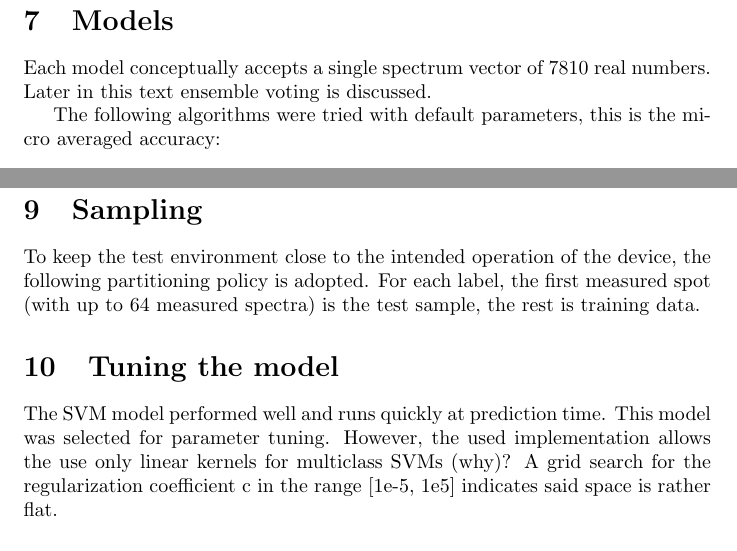
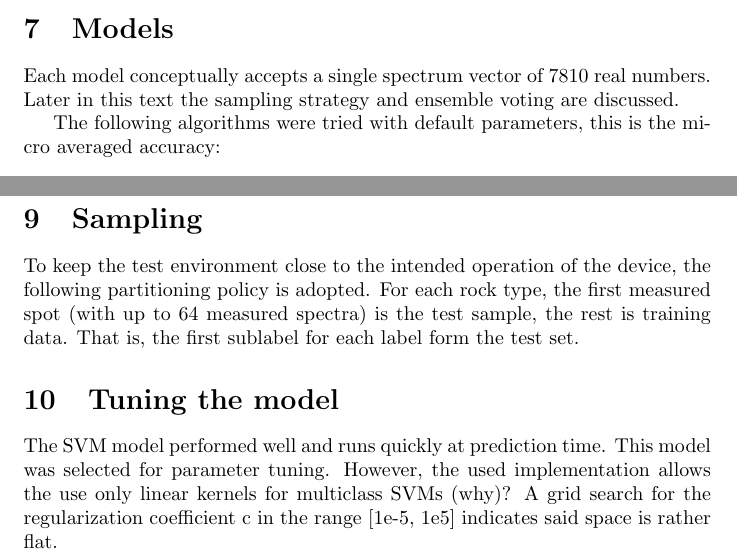
Before and after one commit to MiroslavVitkov/rocks, a LaTeX paper (doc/report.tex): two parts of pages 5 and 6 of 9, joined at a grey line, cut so that both start at the same text. Compiled offline with pdfLaTeX.

Commit message:
[doc] Minor clarifications.

```diff
--- a/doc/report.tex
+++ b/doc/report.tex
@@ -142,7 +143,7 @@ Compressing the signal range worsened the accuracy from 0.97 to 0.77.
 
 \section{Models}
 Each model conceptually accepts a single spectrum vector of 7810 real numbers.
-Later in this text ensemble voting is discussed.
+Later in this text the sampling strategy and ensemble voting are discussed.
 \par
 The following algorithms were tried with default parameters, this is the micro averaged accuracy:
 \\ \par
@@ -210,7 +211,8 @@ Those are the two approaches:
 
 \section{Sampling}
 To keep the test environment close to the intended operation of the device, the following partitioning policy is adopted.
-For each label, the first measured spot (with up to 64 measured spectra) is the test sample, the rest is training data.
+For each rock type, the first measured spot (with up to 64 measured spectra) is the test sample, the rest is training data.
+That is, the first sublabel for each label form the test set.
 
 
 \section{Tuning the model}
```
Also changed, not shown: doc/report.tex (1 more changed lines).
